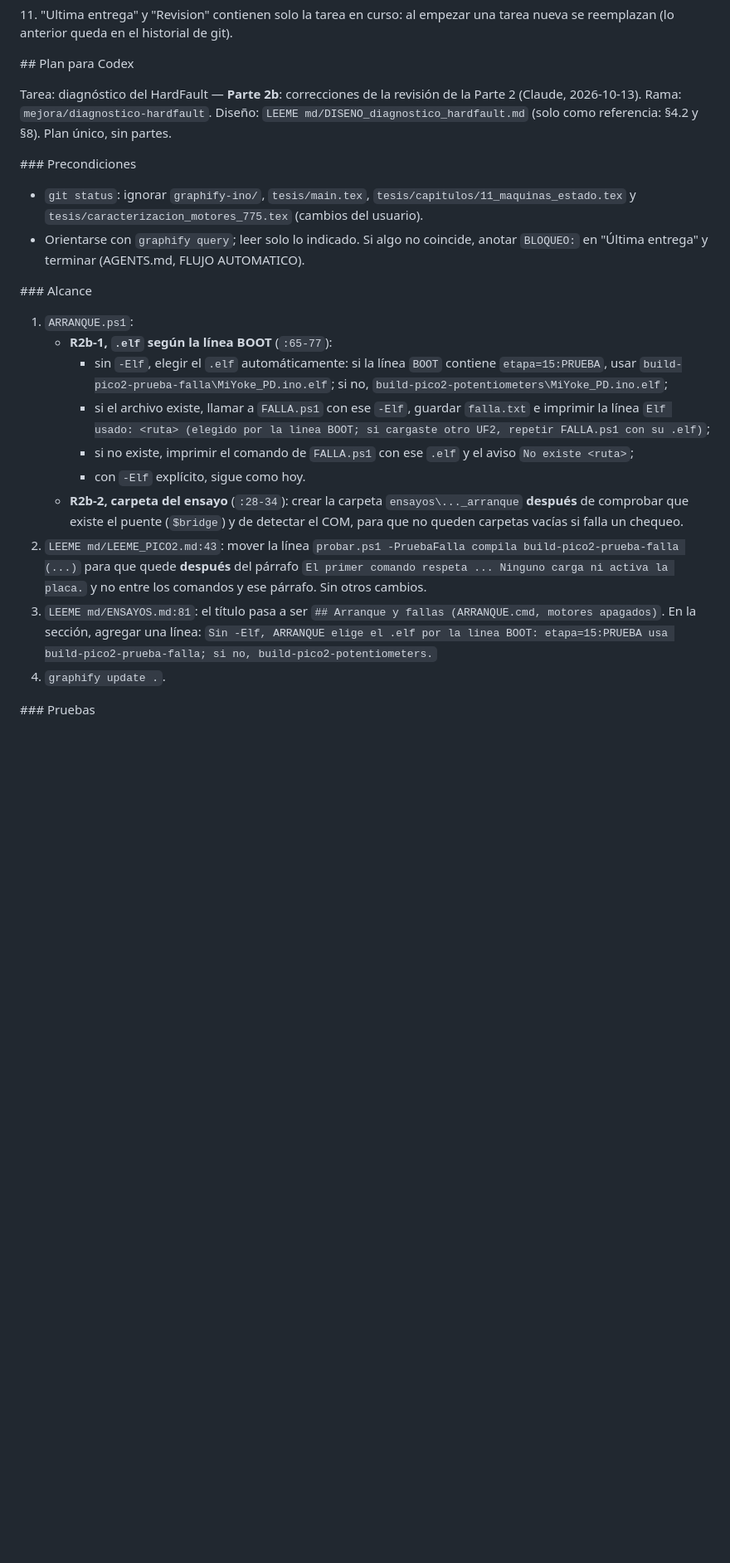
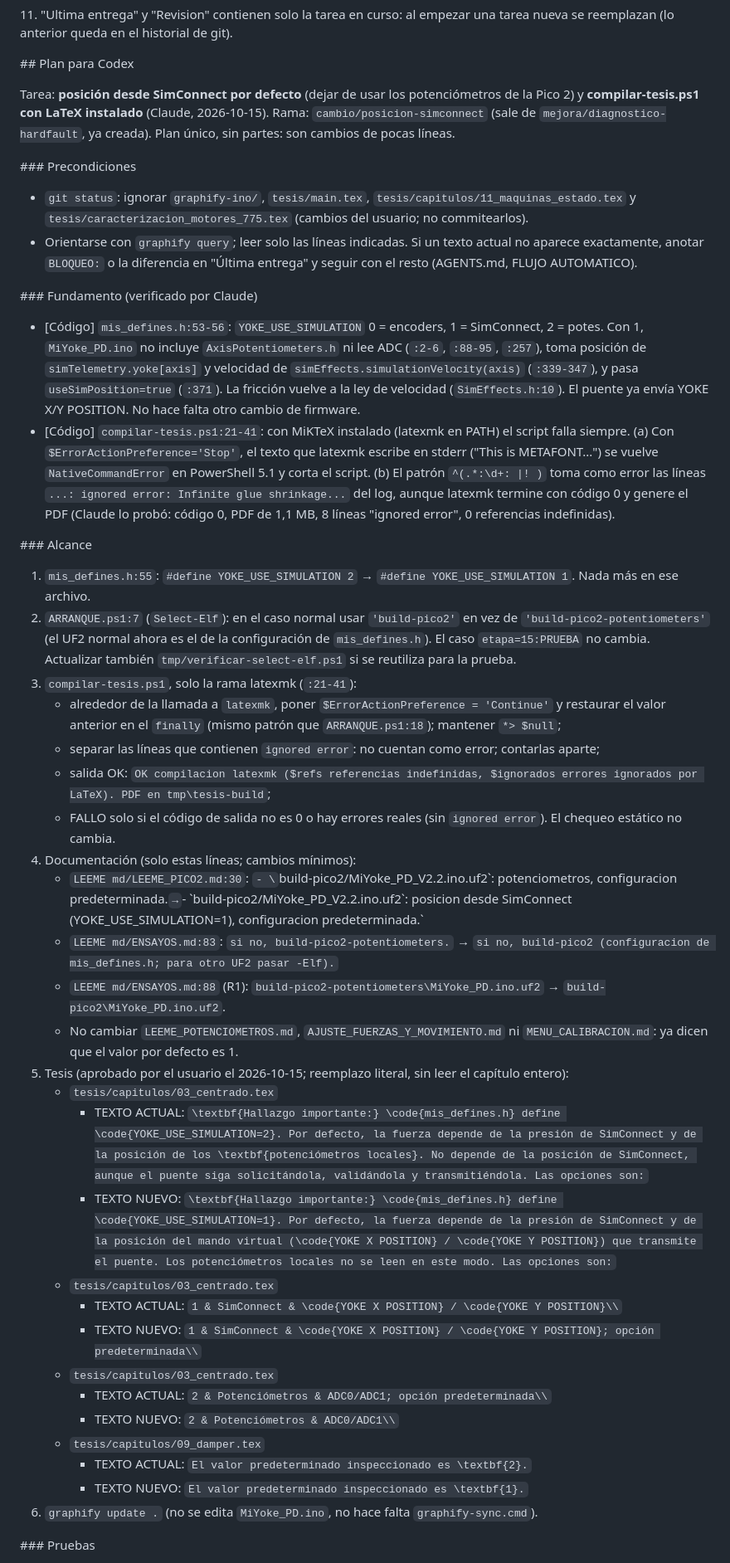
Before and after one commit to LucasN01/MY-FFB-YOKE, a Markdown page: HANDOFF.md, the part around one of its changes. Shown at 83% size. GitHub-like rendering; blank space fills up the shorter version.

Commit message:
HANDOFF: plan para Codex, posicion SimConnect por defecto y compilar-tesis con LaTeX
Co-Authored-By: Claude Opus 5.5 <noreply@anthropic.com>

```diff
--- a/HANDOFF.md
+++ b/HANDOFF.md
@@ -28,23 +28,43 @@
 
 \## Plan para Codex
 
-Tarea: diagnóstico del HardFault — **Parte 2b**: correcciones de la revisión de la Parte 2 (Claude, 2026-10-13).
-Rama: `mejora/diagnostico-hardfault`. Diseño: `LEEME md/DISENO_diagnostico_hardfault.md` (solo como referencia: §4.2 y §8). Plan único, sin partes.
+Tarea: **posición desde SimConnect por defecto** (dejar de usar los potenciómetros de la Pico 2) y **compilar-tesis.ps1 con LaTeX instalado** (Claude, 2026-10-15).
+Rama: `cambio/posicion-simconnect` (sale de `mejora/diagnostico-hardfault`, ya creada). Plan único, sin partes: son cambios de pocas líneas.
 
 \### Precondiciones
-- `git status`: ignorar `graphify-ino/`, `tesis/main.tex`, `tesis/capitulos/11_maquinas_estado.tex` y `tesis/caracterizacion_motores_775.tex` (cambios del usuario).
-- Orientarse con `graphify query`; leer solo lo indicado. Si algo no coincide, anotar `BLOQUEO:` en "Última entrega" y terminar (AGENTS.md, FLUJO AUTOMATICO).
+- `git status`: ignorar `graphify-ino/`, `tesis/main.tex`, `tesis/capitulos/11_maquinas_estado.tex` y `tesis/caracterizacion_motores_775.tex` (cambios del usuario; no commitearlos).
+- Orientarse con `graphify query`; leer solo las líneas indicadas. Si un texto actual no aparece exactamente, anotar `BLOQUEO:` o la diferencia en "Última entrega" y seguir con el resto (AGENTS.md, FLUJO AUTOMATICO).
+
+\### Fundamento (verificado por Claude)
+- [Código] `mis_defines.h:53-56`: `YOKE_USE_SIMULATION` 0 = encoders, 1 = SimConnect, 2 = potes. Con 1, `MiYoke_PD.ino` no incluye `AxisPotentiometers.h` ni lee ADC (`:2-6`, `:88-95`, `:257`), toma posición de `simTelemetry.yoke[axis]` y velocidad de `simEffects.simulationVelocity(axis)` (`:339-347`), y pasa `useSimPosition=true` (`:371`). La fricción vuelve a la ley de velocidad (`SimEffects.h:10`). El puente ya envía YOKE X/Y POSITION. No hace falta otro cambio de firmware.
+- [Código] `compilar-tesis.ps1:21-41`: con MiKTeX instalado (latexmk en PATH) el script falla siempre. (a) Con `$ErrorActionPreference='Stop'`, el texto que latexmk escribe en stderr ("This is METAFONT...") se vuelve `NativeCommandError` en PowerShell 5.1 y corta el script. (b) El patrón `^(.*:\d+: |! )` toma como error las líneas `...: ignored error: Infinite glue shrinkage...` del log, aunque latexmk termine con código 0 y genere el PDF (Claude lo probó: código 0, PDF de 1,1 MB, 8 líneas "ignored error", 0 referencias indefinidas).
 
 \### Alcance
-1. `ARRANQUE.ps1`:
-   - **R2b-1, `.elf` según la línea BOOT** (`:65-77`):
-     - sin `-Elf`, elegir el `.elf` automáticamente: si la línea `BOOT` contiene `etapa=15:PRUEBA`, usar `build-pico2-prueba-falla\MiYoke_PD.ino.elf`; si no, `build-pico2-potentiometers\MiYoke_PD.ino.elf`;
-     - si el archivo existe, llamar a `FALLA.ps1` con ese `-Elf`, guardar `falla.txt` e imprimir la línea `Elf usado: <ruta> (elegido por la linea BOOT; si cargaste otro UF2, repetir FALLA.ps1 con su .elf)`;
-     - si no existe, imprimir el comando de `FALLA.ps1` con ese `.elf` y el aviso `No existe <ruta>`;
-     - con `-Elf` explícito, sigue como hoy.
-   - **R2b-2, carpeta del ensayo** (`:28-34`): crear la carpeta `ensayos\..._arranque` **después** de comprobar que existe el puente (`$bridge`) y de detectar el COM, para que no queden carpetas vacías si falla un chequeo.
-2. `LEEME md/LEEME_PICO2.md:43`: mover la línea `probar.ps1 -PruebaFalla compila build-pico2-prueba-falla (...)` para que quede **después** del párrafo `El primer comando respeta ... Ninguno carga ni activa la placa.` y no entre los comandos y ese párrafo. Sin otros cambios.
-3. `LEEME md/ENSAYOS.md:81`: el título pasa a ser `## Arranque y fallas (ARRANQUE.cmd, motores apagados)`. En la sección, agregar una línea: `Sin -Elf, ARRANQUE elige el .elf por la linea BOOT: etapa=15:PRUEBA usa build-pico2-prueba-falla; si no, build-pico2-potentiometers.`
-4. `graphify update .`.
+1. `mis_defines.h:55`: `#define YOKE_USE_SIMULATION 2` → `#define YOKE_USE_SIMULATION 1`. Nada más en ese archivo.
+2. `ARRANQUE.ps1:7` (`Select-Elf`): en el caso normal usar `'build-pico2'` en vez de `'build-pico2-potentiometers'` (el UF2 normal ahora es el de la configuración de `mis_defines.h`). El caso `etapa=15:PRUEBA` no cambia. Actualizar también `tmp/verificar-select-elf.ps1` si se reutiliza para la prueba.
+3. `compilar-tesis.ps1`, solo la rama latexmk (`:21-41`):
+   - alrededor de la llamada a `latexmk`, poner `$ErrorActionPreference = 'Continue'` y restaurar el valor anterior en el `finally` (mismo patrón que `ARRANQUE.ps1:18`); mantener `*> $null`;
+   - separar las líneas que contienen `ignored error`: no cuentan como error; contarlas aparte;
+   - salida OK: `OK compilacion latexmk ($refs referencias indefinidas, $ignorados errores ignorados por LaTeX). PDF en tmp\tesis-build`;
+   - FALLO solo si el código de salida no es 0 o hay errores reales (sin `ignored error`). El chequeo estático no cambia.
+4. Documentación (solo estas líneas; cambios mínimos):
+   - `LEEME md/LEEME_PICO2.md:30`: `- \`build-pico2/MiYoke_PD_V2.2.ino.uf2\`: potenciometros, configuracion predeterminada.` → `- \`build-pico2/MiYoke_PD_V2.2.ino.uf2\`: posicion desde SimConnect (YOKE_USE_SIMULATION=1), configuracion predeterminada.`
+   - `LEEME md/ENSAYOS.md:83`: `si no, build-pico2-potentiometers.` → `si no, build-pico2 (configuracion de mis_defines.h; para otro UF2 pasar -Elf).`
+   - `LEEME md/ENSAYOS.md:88` (R1): `build-pico2-potentiometers\MiYoke_PD.ino.uf2` → `build-pico2\MiYoke_PD.ino.uf2`.
+   - No cambiar `LEEME_POTENCIOMETROS.md`, `AJUSTE_FUERZAS_Y_MOVIMIENTO.md` ni `MENU_CALIBRACION.md`: ya dicen que el valor por defecto es 1.
+5. Tesis (aprobado por el usuario el 2026-10-15; reemplazo literal, sin leer el capítulo entero):
+   - `tesis/capitulos/03_centrado.tex`
+     - TEXTO ACTUAL: `\textbf{Hallazgo importante:} \code{mis_defines.h} define \code{YOKE_USE_SIMULATION=2}. Por defecto, la fuerza depende de la presión de SimConnect y de la posición de los \textbf{potenciómetros locales}. No depende de la posición de SimConnect, aunque el puente siga solicitándola, validándola y transmitiéndola. Las opciones son:`
+     - TEXTO NUEVO: `\textbf{Hallazgo importante:} \code{mis_defines.h} define \code{YOKE_USE_SIMULATION=1}. Por defecto, la fuerza depende de la presión de SimConnect y de la posición del mando virtual (\code{YOKE X POSITION} / \code{YOKE Y POSITION}) que transmite el puente. Los potenciómetros locales no se leen en este modo. Las opciones son:`
+   - `tesis/capitulos/03_centrado.tex`
+     - TEXTO ACTUAL: `1 & SimConnect & \code{YOKE X POSITION} / \code{YOKE Y POSITION}\\`
+     - TEXTO NUEVO: `1 & SimConnect & \code{YOKE X POSITION} / \code{YOKE Y POSITION}; opción predeterminada\\`
+   - `tesis/capitulos/03_centrado.tex`
+     - TEXTO ACTUAL: `2 & Potenciómetros & ADC0/ADC1; opción predeterminada\\`
+     - TEXTO NUEVO: `2 & Potenciómetros & ADC0/ADC1\\`
+   - `tesis/capitulos/09_damper.tex`
+     - TEXTO ACTUAL: `El valor predeterminado inspeccionado es \textbf{2}.`
+     - TEXTO NUEVO: `El valor predeterminado inspeccionado es \textbf{1}.`
+6. `graphify update .` (no se edita `MiYoke_PD.ino`, no hace falta `graphify-sync.cmd`).
 
 \### Pruebas
```
Also changed, not shown: other parts of HANDOFF.md (+9 -61 lines).
